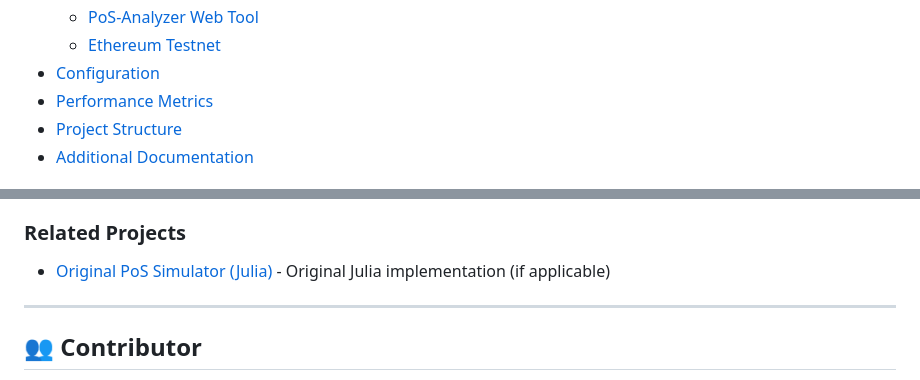
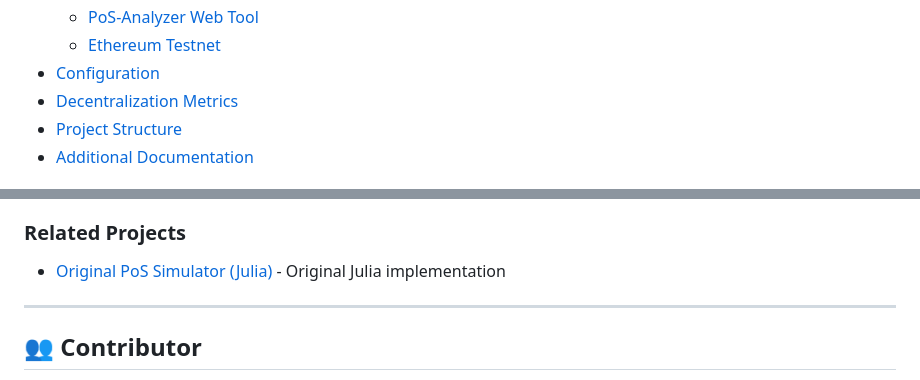
Before and after one commit to NgPhuong03/DESW, a Markdown page: README.md, 2 parts joined by grey strips. Drawn GitHub-style.

```diff
--- a/README.md
+++ b/README.md
@@ -30,7 +30,7 @@ The codebase includes a comprehensive PoS (Proof-of-Stake) simulation framework,
   - [PoS-Analyzer Web Tool](#pos-analyzer-web-tool)
   - [Ethereum Testnet](#ethereum-testnet)
 - [Configuration](#configuration)
-- [Performance Metrics](#performance-metrics)
+- [Decentralization Metrics](#decentralization-metrics)
 - [Project Structure](#project-structure)
 - [Additional Documentation](#additional-documentation)
 
@@ -405,7 +431,7 @@ DESW/
 
 ### Related Projects
 
-- [Original PoS Simulator (Julia)](https://github.com/lorenzorovida/PoS-Simulator) - Original Julia implementation (if applicable)
+- [Original PoS Simulator (Julia)](https://github.com/lorenzorovida/PoS-Simulator) - Original Julia implementation
 
 ---
 
```
Also changed, not shown: other parts of README.md (+26 -0 lines).
